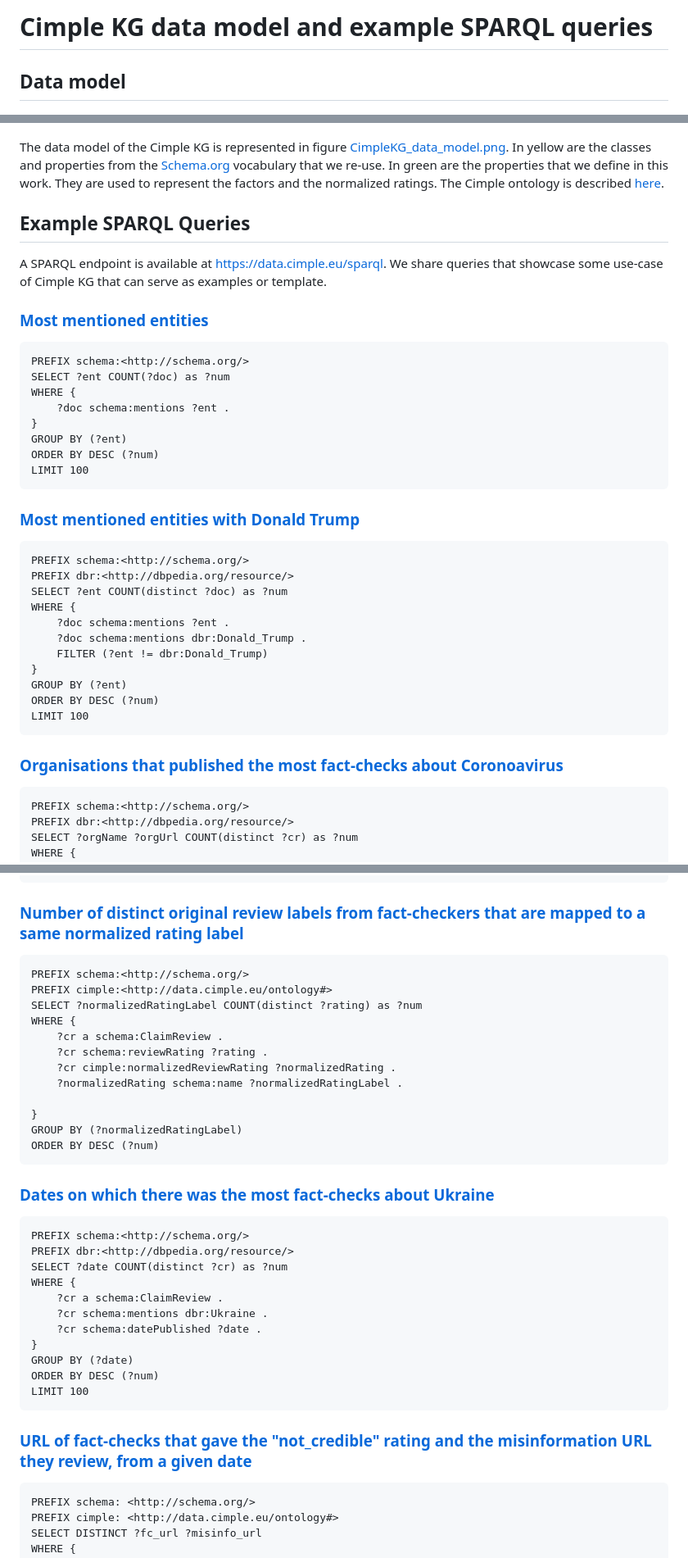
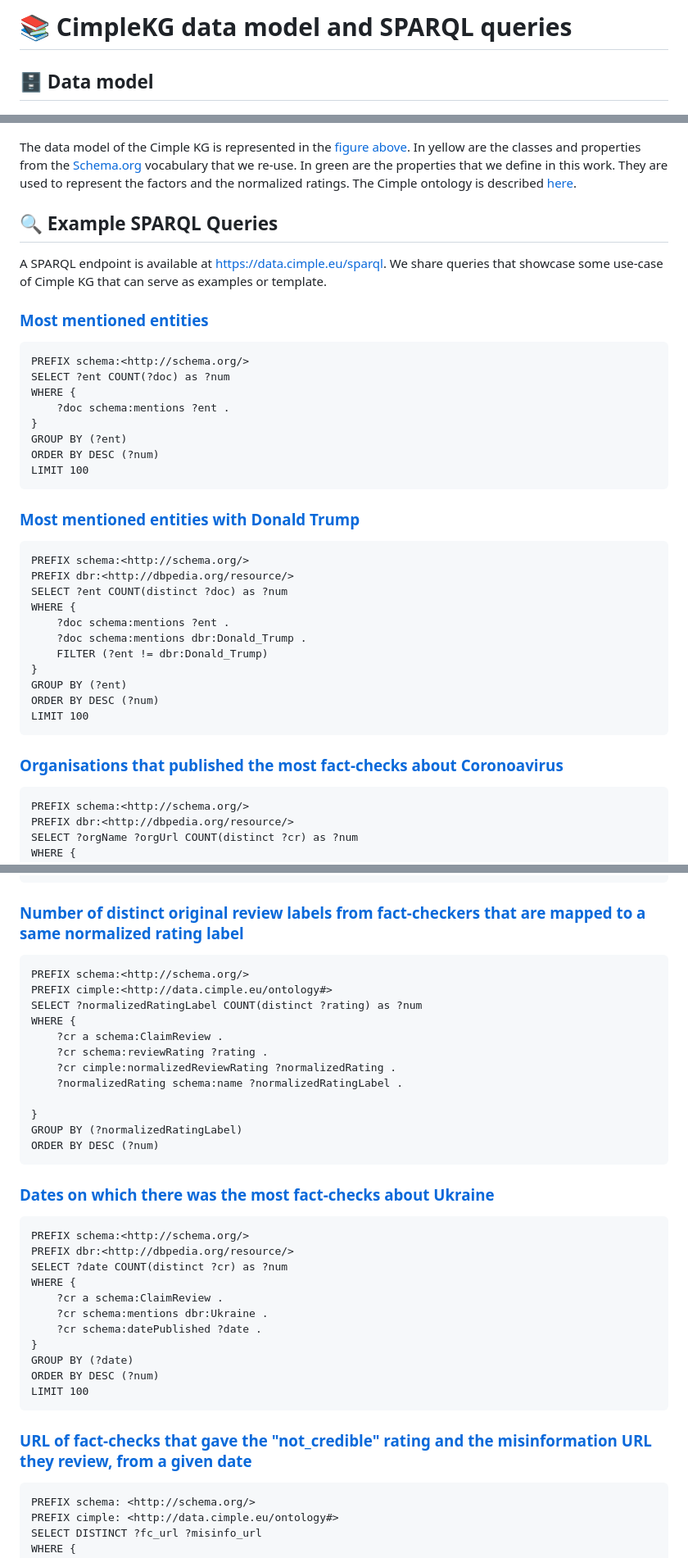
Before and after one commit to CIMPLE-project/knowledge-base, a Markdown page: Documentation.md, 3 parts joined by grey strips. Shown at 82% size. GitHub-like rendering.

````diff
--- a/Documentation.md
+++ b/Documentation.md
@@ -1,18 +1,19 @@
-# Cimple KG data model and example SPARQL queries
-## Data model
+# 📚 CimpleKG data model and SPARQL queries
+## 🗄️ Data model
 
 ![plot](./CimpleKG_data_model.png)
 
-The data model of the Cimple KG is represented in figure [CimpleKG_data_model.png](./CimpleKG_data_model.png).
+The data model of the Cimple KG is represented in the [figure above](./CimpleKG_data_model.png).
 In yellow are the classes and properties from the [Schema.org](https://schema.org/) vocabulary that we re-use.
 In green are the properties that we define in this work. They are used to represent the factors and the normalized ratings. The Cimple ontology is described [here](https://github.com/CIMPLE-project/converter/blob/main/cimple-ontology.ttl).
 
-## Example SPARQL Queries
+## 🔍 Example SPARQL Queries
+
 
 A SPARQL endpoint is available at [https://data.cimple.eu/sparql](https://data.cimple.eu/sparql). We share queries that showcase some use-case of Cimple KG that can serve as examples or template.
 
 ### [Most mentioned entities](https://data.cimple.eu/sparql?default-graph-uri=&qtxt=PREFIX+schema%3A%3Chttp%3A%2F%2Fschema.org%2F%3E%0D%0ASELECT+%3Fent+COUNT(%3Fdoc)+as+%3Fnum%0D%0AWHERE+{%0D%0A++++%3Fdoc+schema%3Amentions+%3Fent+.%0D%0A}%0D%0AGROUP+BY+(%3Fent)%0D%0AORDER+BY+DESC+(%3Fnum)%0D%0ALIMIT+100&format=text%2Fhtml&should-sponge=&timeout=0&signal_void=on)
-```
+```SPARQL
 PREFIX schema:<http://schema.org/>
 SELECT ?ent COUNT(?doc) as ?num
 WHERE {
@@ -24,7 +25,7 @@ LIMIT 100
 ```
 
 ### [Most mentioned entities with Donald Trump](https://data.cimple.eu/sparql?default-graph-uri=&qtxt=PREFIX+schema%3A%3Chttp%3A%2F%2Fschema.org%2F%3E%0D%0APREFIX+dbr%3A%3Chttp%3A%2F%2Fdbpedia.org%2Fresource%2F%3E%0D%0ASELECT+%3Fent+COUNT(distinct+%3Fdoc)+as+%3Fnum%0D%0AWHERE+{%0D%0A++++%3Fdoc+schema%3Amentions+%3Fent+.%0D%0A++++%3Fdoc+schema%3Amentions+dbr%3ADonald_Trump+.%0D%0A++++FILTER+(%3Fent+!%3D+dbr%3ADonald_Trump)%0D%0A}%0D%0AGROUP+BY+(%3Fent)%0D%0AORDER+BY+DESC+(%3Fnum)%0D%0ALIMIT+100&format=text%2Fhtml&should-sponge=&timeout=0&signal_void=on)
-```
+```SPARQL
 PREFIX schema:<http://schema.org/>
 PREFIX dbr:<http://dbpedia.org/resource/>
 SELECT ?ent COUNT(distinct ?doc) as ?num
@@ -39,7 +40,7 @@ LIMIT 100
 ```
 
 ### [Organisations that published the most fact-checks about Coronoavirus](https://data.cimple.eu/sparql?default-graph-uri=&qtxt=PREFIX+schema%3A%3Chttp%3A%2F%2Fschema.org%2F%3E%0D%0APREFIX+dbr%3A%3Chttp%3A%2F%2Fdbpedia.org%2Fresource%2F%3E%0D%0ASELECT+%3ForgName+%3ForgUrl+COUNT(distinct+%3Fcr)+as+%3Fnum%0D%0AWHERE+{%0D%0A++++%3Fcr+schema%3Aauthor+%3Forg+.%0D%0A++++%3Fcr+schema%3Amentions+dbr%3ACoronavirus+.%0D%0A++++%3Forg+schema%3Aname+%3ForgName+.%0D%0A++++%3Forg+schema%3Aurl+%3ForgUrl+.%0D%0A}%0D%0AGROUP+BY+%3ForgName+%3ForgUrl%0D%0AORDER+BY+DESC+(%3Fnum)%0D%0ALIMIT+100&format=text%2Fhtml&should-sponge=&timeout=0&signal_void=on)
-```
+```SPARQL
 PREFIX schema:<http://schema.org/>
 PREFIX dbr:<http://dbpedia.org/resource/>
 SELECT ?orgName ?orgUrl COUNT(distinct ?cr) as ?num
@@ -55,7 +56,7 @@ LIMIT 100
 ```
 
 ### [Number of distinct original review labels from fact-checkers that are mapped to a same normalized rating label](https://data.cimple.eu/sparql?default-graph-uri=&qtxt=PREFIX+schema%3A%3Chttp%3A%2F%2Fschema.org%2F%3E%0D%0APREFIX+cimple%3A%3Chttp%3A%2F%2Fdata.cimple.eu%2Fontology%23%3E%0D%0ASELECT+%3FnormalizedRatingLabel+COUNT(distinct+%3Frating)+as+%3Fnum%0D%0AWHERE+{%0D%0A++++%3Fcr+a+schema%3AClaimReview+.%0D%0A++++%3Fcr+schema%3AreviewRating+%3Frating+.%0D%0A++++%3Fcr+cimple%3AnormalizedReviewRating+%3FnormalizedRating+.%0D%0A++++%3FnormalizedRating+schema%3Aname+%3FnormalizedRatingLabel+.%0D%0A%0D%0A}%0D%0AGROUP+BY+(%3FnormalizedRatingLabel)%0D%0AORDER+BY+DESC+(%3Fnum)%0D%0ALIMIT+100&format=text%2Fhtml&should-sponge=&timeout=0&signal_void=on)
-```
+```SPARQL
 PREFIX schema:<http://schema.org/>
 PREFIX cimple:<http://data.cimple.eu/ontology#>
 SELECT ?normalizedRatingLabel COUNT(distinct ?rating) as ?num
@@ -71,7 +72,7 @@ ORDER BY DESC (?num)
 ```
 
 ### [Dates on which there was the most fact-checks about Ukraine](https://data.cimple.eu/sparql?default-graph-uri=&qtxt=PREFIX+schema%3A%3Chttp%3A%2F%2Fschema.org%2F%3E%0D%0APREFIX+dbr%3A%3Chttp%3A%2F%2Fdbpedia.org%2Fresource%2F%3E%0D%0ASELECT+%3Fdate+COUNT(distinct+%3Fcr)+as+%3Fnum%0D%0AWHERE+{%0D%0A++++%3Fcr+a+schema%3AClaimReview+.%0D%0A++++%3Fcr+schema%3Amentions+dbr%3AUkraine+.%0D%0A++++%3Fcr+schema%3AdatePublished+%3Fdate+.%0D%0A}%0D%0AGROUP+BY+(%3Fdate)%0D%0AORDER+BY+DESC+(%3Fnum)%0D%0ALIMIT+100&format=text%2Fhtml&should-sponge=&timeout=0&signal_void=on)
-```
+```SPARQL
 PREFIX schema:<http://schema.org/>
 PREFIX dbr:<http://dbpedia.org/resource/>
 SELECT ?date COUNT(distinct ?cr) as ?num
@@ -86,7 +87,7 @@ LIMIT 100
 ```
 
 ### [URL of fact-checks that gave the "not_credible" rating and the misinformation URL they review, from a given date](https://data.cimple.eu/sparql?default-graph-uri=&qtxt=PREFIX+schema%3A+%3Chttp%3A%2F%2Fschema.org%2F%3E%0D%0APREFIX+cimple%3A+%3Chttp%3A%2F%2Fdata.cimple.eu%2Fontology%23%3E%0D%0ASELECT+DISTINCT+%3Ffc_url+%3Fmisinfo_url%0D%0AWHERE+{%0D%0A++++%3Frev+a+schema%3AClaimReview+%3B%0D%0A+++++++++schema%3Aurl+%3Ffc_url+%3B%0D%0A+++++++++schema%3AdatePublished+%3Fdate_published+%3B%0D%0A+++++++++cimple%3AnormalizedReviewRating+%3Frating+%3B%0D%0A+++++++++schema%3AitemReviewed+%3Fclaim+.%0D%0A++++%3Fclaim+a+schema%3AClaim+%3B%0D%0A+++++++++++schema%3Aappearance+%3Fmisinfo_url+.%0D%0A++++%3Frating+schema%3AratingValue+%22not_credible%22+.+%0D%0A++++FILTER+(%3Fdate_published+%3E%3D+xsd%3Adate(%222024-04-10%22))+.%0D%0A}%0D%0AORDER+BY+DESC(%3Fdate_published)%0D%0ALIMIT+100&format=text%2Fhtml&should-sponge=&timeout=0&signal_void=on)
-```
+```SPARQL
 PREFIX schema: <http://schema.org/>
 PREFIX cimple: <http://data.cimple.eu/ontology#>
 SELECT DISTINCT ?fc_url ?misinfo_url
````
Also changed, not shown: README.md (+54 -32 lines), CimpleKG_claimreviews_2024_04_11.png (added).
